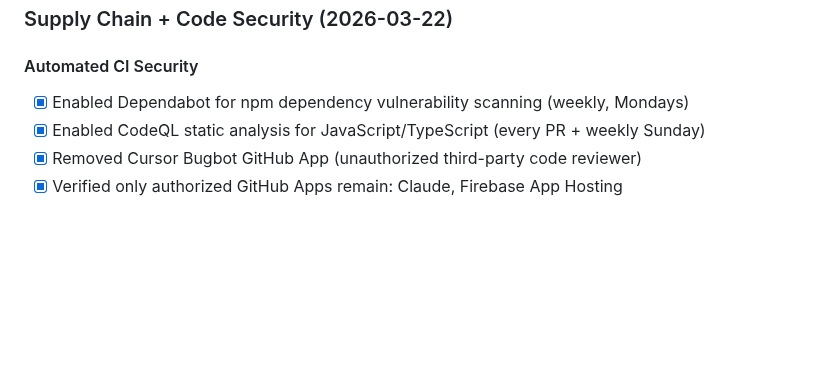
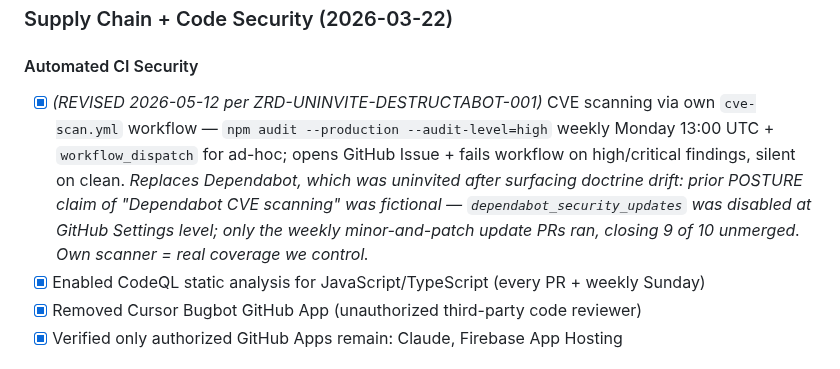
Before and after one commit to retirementprotectors/RPI-Standards, a Markdown page: reference/os/POSTURE.md, the part around the change. Drawn GitHub-style; blank space fills up the shorter version.

```diff
--- a/reference/os/POSTURE.md
+++ b/reference/os/POSTURE.md
@@ -201,7 +201,7 @@ For PHI handling policies, see [STANDARDS.md](STANDARDS.md).
 ### Supply Chain + Code Security (2026-03-22)
 
 #### Automated CI Security
-- [x] Enabled Dependabot for npm dependency vulnerability scanning (weekly, Mondays)
+- [x] *(REVISED 2026-05-12 per ZRD-UNINVITE-DESTRUCTABOT-001)* CVE scanning via own `cve-scan.yml` workflow — `npm audit --production --audit-level=high` weekly Monday 13:00 UTC + `workflow_dispatch` for ad-hoc; opens GitHub Issue + fails workflow on high/critical findings, silent on clean. *Replaces Dependabot, which was uninvited after surfacing doctrine drift: prior POSTURE claim of "Dependabot CVE scanning" was fictional — `dependabot_security_updates` was disabled at GitHub Settings level; only the weekly minor-and-patch update PRs ran, closing 9 of 10 unmerged. Own scanner = real coverage we control.*
 - [x] Enabled CodeQL static analysis for JavaScript/TypeScript (every PR + weekly Sunday)
 - [x] Removed Cursor Bugbot GitHub App (unauthorized third-party code reviewer)
 - [x] Verified only authorized GitHub Apps remain: Claude, Firebase App Hosting
```
Also changed, not shown: reference/os/IMMUNE_SYSTEM.md (+1 -1 lines), reference/os/MONITORING.md (+1 -1 lines).
